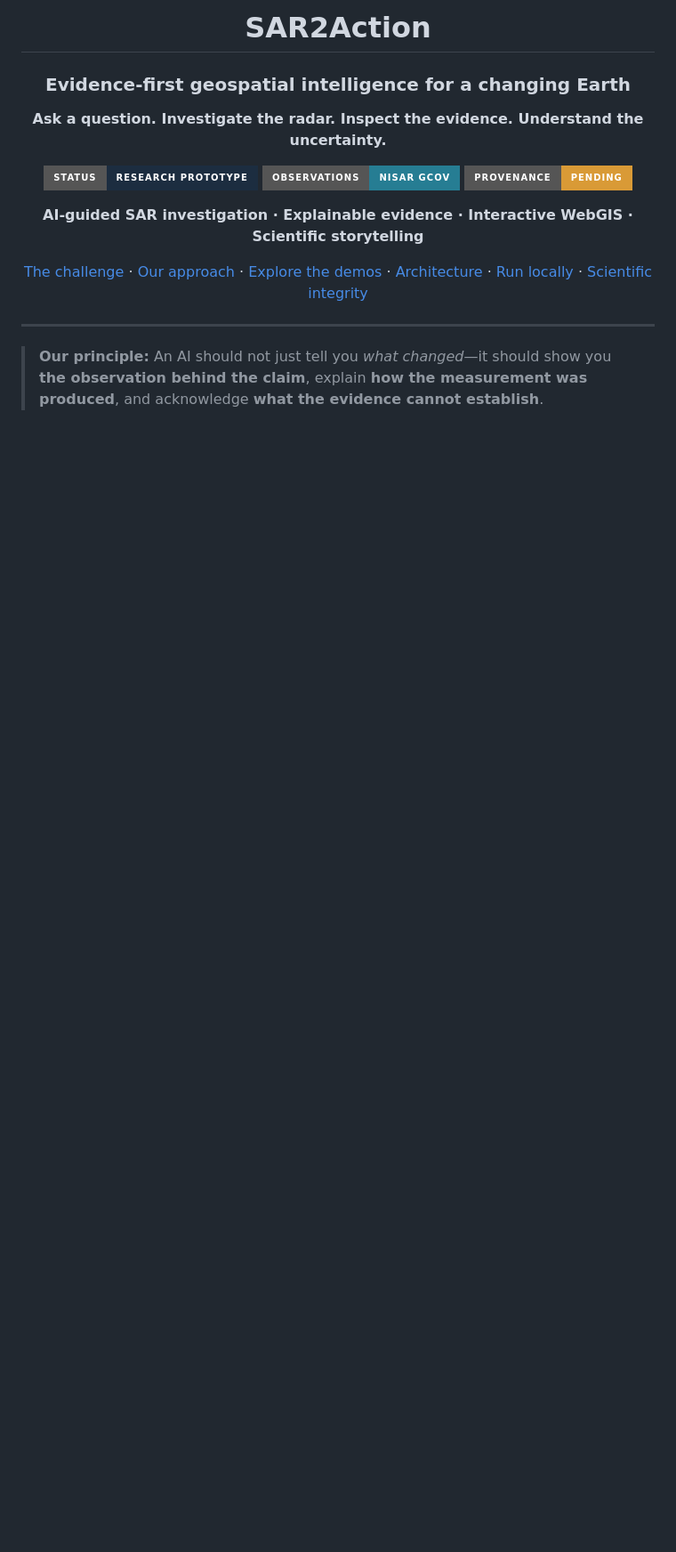
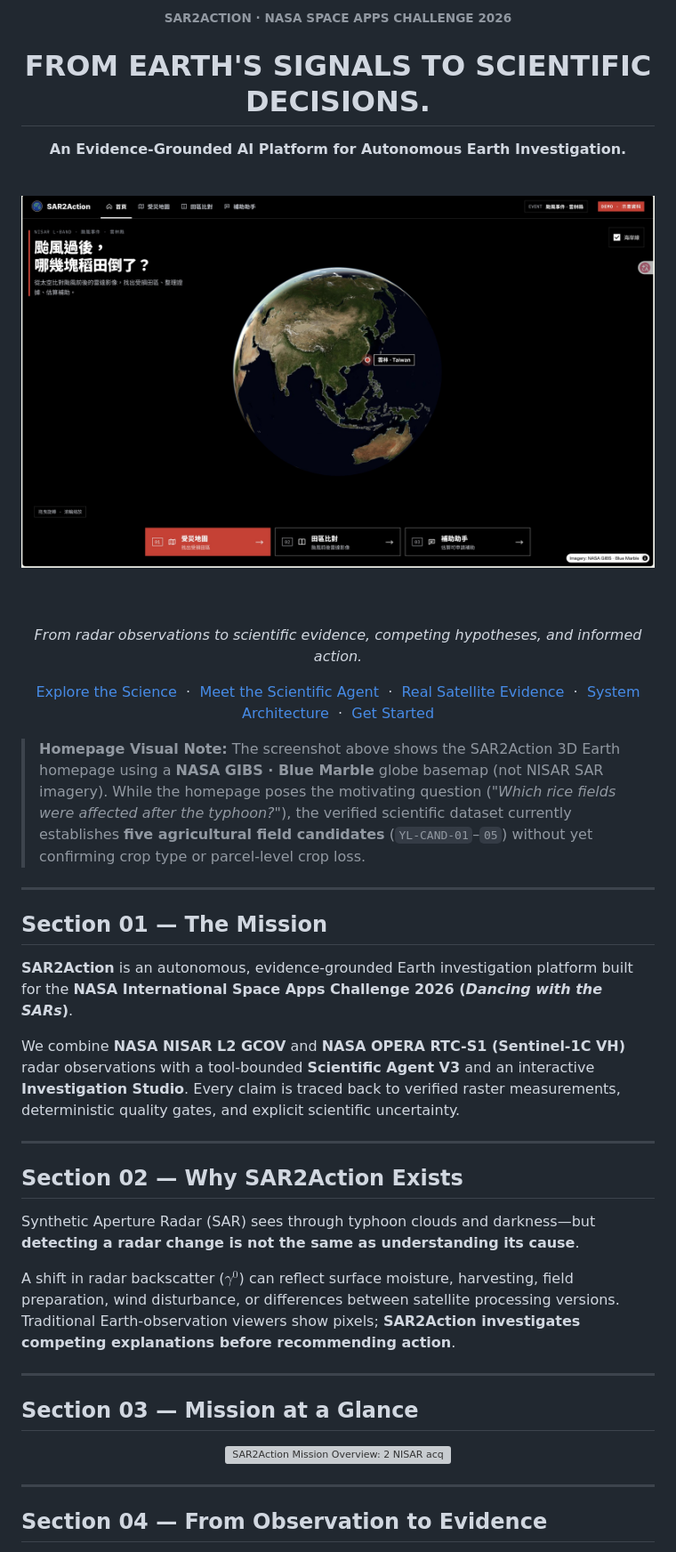
Before and after one commit to HumanityPrime-Jay/SAR2Action-clean, a Markdown page: README.md, the part around one of its changes. Shown at 89% size. Drawn GitHub-style; pictures changed too: docs/readme-assets/hero-globe.jpg (added); badges without logos; blank space fills up the shorter version; grey boxes are pictures that could not be loaded.

```diff
--- a/README.md
+++ b/README.md
@@ -1,24 +1,56 @@
 <div align="center">
 
-# SAR2Action
+<h6>SAR2ACTION · NASA SPACE APPS CHALLENGE 2026</h6>
 
-### Evidence-first geospatial intelligence for a changing Earth
+# FROM EARTH'S SIGNALS TO SCIENTIFIC DECISIONS.
 
-**Ask a question. Investigate the radar. Inspect the evidence. Understand the uncertainty.**
+**An Evidence-Grounded AI Platform for Autonomous Earth Investigation.**
+
+<br />
+
+<img src="docs/readme-assets/hero-globe.jpg" alt="SAR2Action 3D Earth Homepage showing Taiwan Yunlin County marker and NASA GIBS Blue Marble globe" width="100%" />
+
+<br /><br />
+
+*From radar observations to scientific evidence, competing hypotheses, and informed action.*
 
 <p>
-  <img alt="Project status: research prototype" src="https://img.shields.io/badge/STATUS-RESEARCH%20PROTOTYPE-1C2D40?style=for-the-badge" />
-  <img alt="Observation source: NISAR-derived evidence" src="https://img.shields.io/badge/OBSERVATIONS-NISAR%20GCOV-267D93?style=for-the-badge" />
-  <img alt="Evidence provenance is pending independent verification" src="https://img.shields.io/badge/PROVENANCE-PENDING-D99A36?style=for-the-badge" />
+  <a href="#section-03--mission-at-a-glance">Explore the Science</a> &nbsp;·&nbsp;
+  <a href="#section-05--meet-the-scientific-agent">Meet the Scientific Agent</a> &nbsp;·&nbsp;
+  <a href="#section-06--real-earth-observation-evidence">Real Satellite Evidence</a> &nbsp;·&nbsp;
+  <a href="#section-05--meet-the-scientific-agent">System Architecture</a> &nbsp;·&nbsp;
+  <a href="#section-08--run-the-project">Get Started</a>
 </p>
 
-**AI-guided SAR investigation · Explainable evidence · Interactive WebGIS · Scientific storytelling**
+</div>
 
-[The challenge](#the-challenge) · [Our approach](#our-approach) · [Explore the demos](#explore-the-demos) · [Architecture](#system-architecture) · [Run locally](#run-locally) · [Scientific integrity](#scientific-integrity)
+> **Homepage Visual Note:** The screenshot above shows the SAR2Action 3D Earth homepage using a **NASA GIBS · Blue Marble** globe basemap (not NISAR SAR imagery). While the homepage poses the motivating question (*"Which rice fields were affected after the typhoon?"*), the verified scientific dataset currently establishes **five agricultural field candidates** (`YL-CAND-01`–`05`) without yet confirming crop type or parcel-level crop loss.
 
+---
+
+## Section 01 — The Mission
+
+**SAR2Action** is an autonomous, evidence-grounded Earth investigation platform built for the **NASA International Space Apps Challenge 2026 (*Dancing with the SARs*)**.
+
+We combine **NASA NISAR L2 GCOV** and **NASA OPERA RTC-S1 (Sentinel-1C VH)** radar observations with a tool-bounded **Scientific Agent V3** and an interactive **Investigation Studio**. Every claim is traced back to verified raster measurements, deterministic quality gates, and explicit scientific uncertainty.
+
+---
+
+## Section 02 — Why SAR2Action Exists
+
+Synthetic Aperture Radar (SAR) sees through typhoon clouds and darkness—but **detecting a radar change is not the same as understanding its cause**.
+
+A shift in radar backscatter ($\gamma^0$) can reflect surface moisture, harvesting, field preparation, wind disturbance, or differences between satellite processing versions. Traditional Earth-observation viewers show pixels; **SAR2Action investigates competing explanations before recommending action**.
+
+---
+
+## Section 03 — Mission at a Glance
+
+<div align="center">
+  <img src="docs/readme-assets/mission-overview.svg" alt="SAR2Action Mission Overview: 2 NISAR acquisition dates, 6 OPERA RTC-S1 scenes, 5 agricultural candidates, 30 real observations, and Scientific Agent V3" width="100%" />
 </div>
 
 ---
 
-> **Our principle:** An AI should not just tell you *what changed*—it should show you **the observation behind the claim**, explain **how the measurement was produced**, and acknowledge **what the evidence cannot establish**.
+## Section 04 — From Observation to Evidence
 
```
Also changed, not shown: other parts of README.md (+101 -160 lines), docs/ADVANCED_EXPERIMENTATION.md (added, +59 -0 lines), 13 other files.
